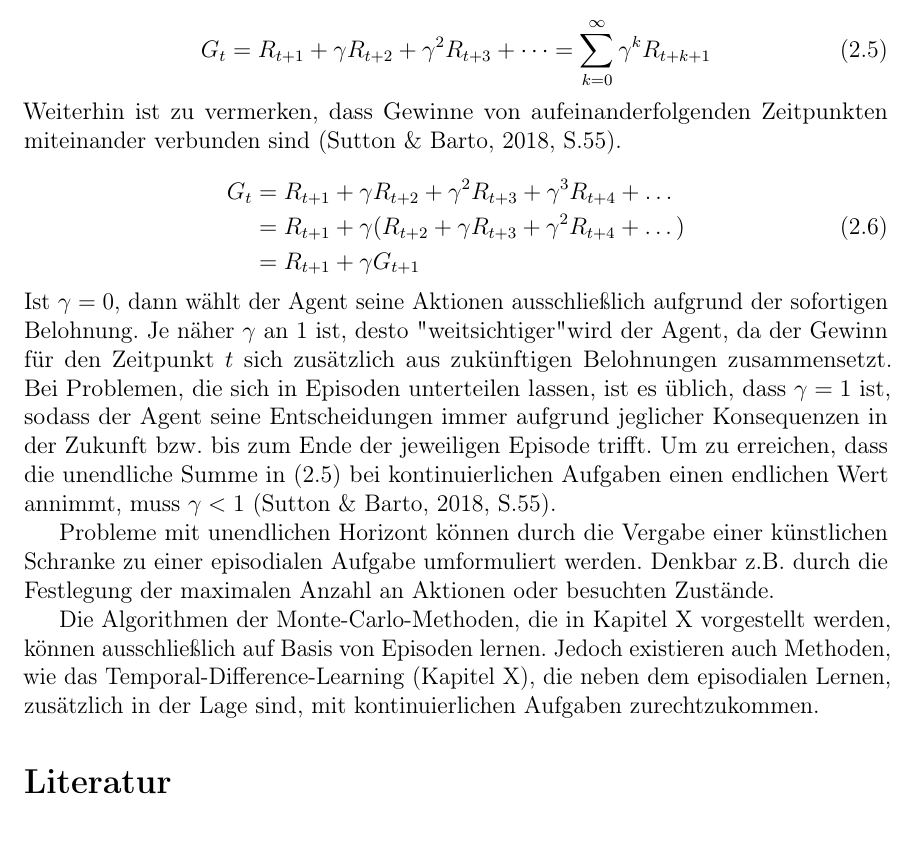
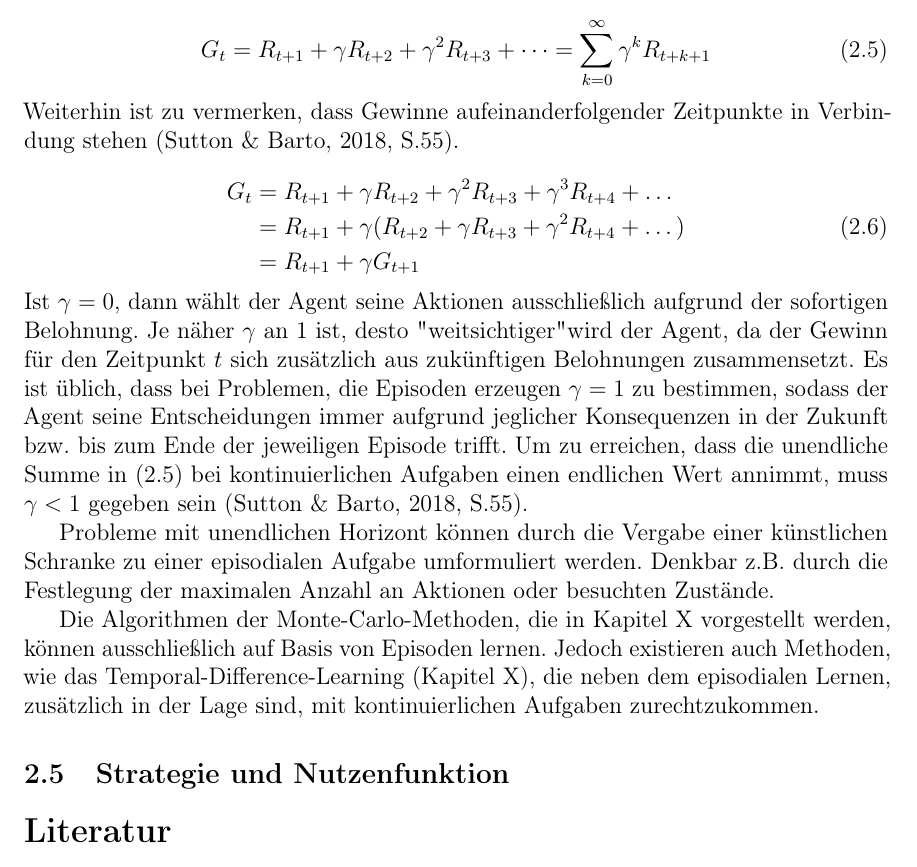
Before and after one commit to kono94/rl-bachelor-thesis, a LaTeX document (main.tex, which reads part1/GewinnEpisoden.tex): part of page 10 of 10, cut so that both start at the same text, the shorter picture padded with empty space. The pictures show the PDF file out/main.pdf that the author committed with the source.

Commit message:
first iteration of Gewinn und Episoden, add empty 'Strategie und Nutzenfunktion' file

```diff
--- a/main.tex
+++ b/main.tex
@@ -90,6 +90,8 @@
 	\subsection{Gewinn und Episoden}
 	\input{part1/GewinnEpisoden.tex}
 
+	\subsection{Strategie und Nutzenfunktion}
+	\input{part1/StrategieNutzenfunktion.tex}
 \bibliographystyle{apacite}
 \bibliography{quellen}
 \pagebreak
--- a/part1/GewinnEpisoden.tex
+++ b/part1/GewinnEpisoden.tex
@@ -13,7 +13,7 @@ Um episodiale und kontinuierliche Aufgaben im Bezug auf den Gewinn zu vereinheit
 \begin{equation}\label{eq:discountedReturn}
     G_t = R_{t+1} + \gamma R_{t+2} + \gamma^2 R_{t+3} + \dots  = \sum_{k=0}^\infty{\gamma^k R_{t+k+1}}
 \end{equation}
-Weiterhin ist zu vermerken, dass Gewinne von aufeinanderfolgenden Zeitpunkten miteinander verbunden sind \cite[S.55]{Sutton1998}.
+Weiterhin ist zu vermerken, dass Gewinne aufeinanderfolgender Zeitpunkte in Verbindung stehen \cite[S.55]{Sutton1998}.
 
 \begin{equation}\label{eq:successiveReturn}
     \begin{aligned}
@@ -22,7 +22,7 @@ Weiterhin ist zu vermerken, dass Gewinne von aufeinanderfolgenden Zeitpunkten mi
    & = R_{t+1} + \gamma G_{t+1}
     \end{aligned}
 \end{equation}
-Ist $\gamma = 0$, dann wählt der Agent seine Aktionen ausschließlich aufgrund der sofortigen Belohnung. Je näher $\gamma$ an 1 ist, desto "weitsichtiger" wird der Agent, da der Gewinn für den Zeitpunkt $t$ sich zusätzlich aus zukünftigen Belohnungen zusammensetzt. Bei Problemen, die sich in Episoden unterteilen lassen, ist es üblich, dass $\gamma = 1$ ist, sodass der Agent seine Entscheidungen immer aufgrund jeglicher Konsequenzen in der Zukunft bzw. bis zum Ende der jeweiligen Episode trifft. Um zu erreichen, dass die unendliche Summe in \eqref{eq:discountedReturn} bei kontinuierlichen Aufgaben einen endlichen Wert annimmt, muss $\gamma < 1$ \cite[S.55]{Sutton1998}.
+Ist $\gamma = 0$, dann wählt der Agent seine Aktionen ausschließlich aufgrund der sofortigen Belohnung. Je näher $\gamma$ an 1 ist, desto "weitsichtiger" wird der Agent, da der Gewinn für den Zeitpunkt $t$ sich zusätzlich aus zukünftigen Belohnungen zusammensetzt. Es ist üblich, dass bei Problemen, die Episoden erzeugen $\gamma = 1$ zu bestimmen, sodass der Agent seine Entscheidungen immer aufgrund jeglicher Konsequenzen in der Zukunft bzw. bis zum Ende der jeweiligen Episode trifft. Um zu erreichen, dass die unendliche Summe in \eqref{eq:discountedReturn} bei kontinuierlichen Aufgaben einen endlichen Wert annimmt, muss $\gamma < 1$ gegeben sein \cite[S.55]{Sutton1998}.
 \par
 Probleme mit unendlichen Horizont können durch die Vergabe einer künstlichen Schranke zu einer episodialen Aufgabe umformuliert werden. Denkbar z.B. durch die Festlegung der maximalen Anzahl an Aktionen oder besuchten Zustände.
 \par
```
Also changed, not shown: out/main.pdf, part1/StrategieNutzenfunktion.tex (added), 6 other files.
